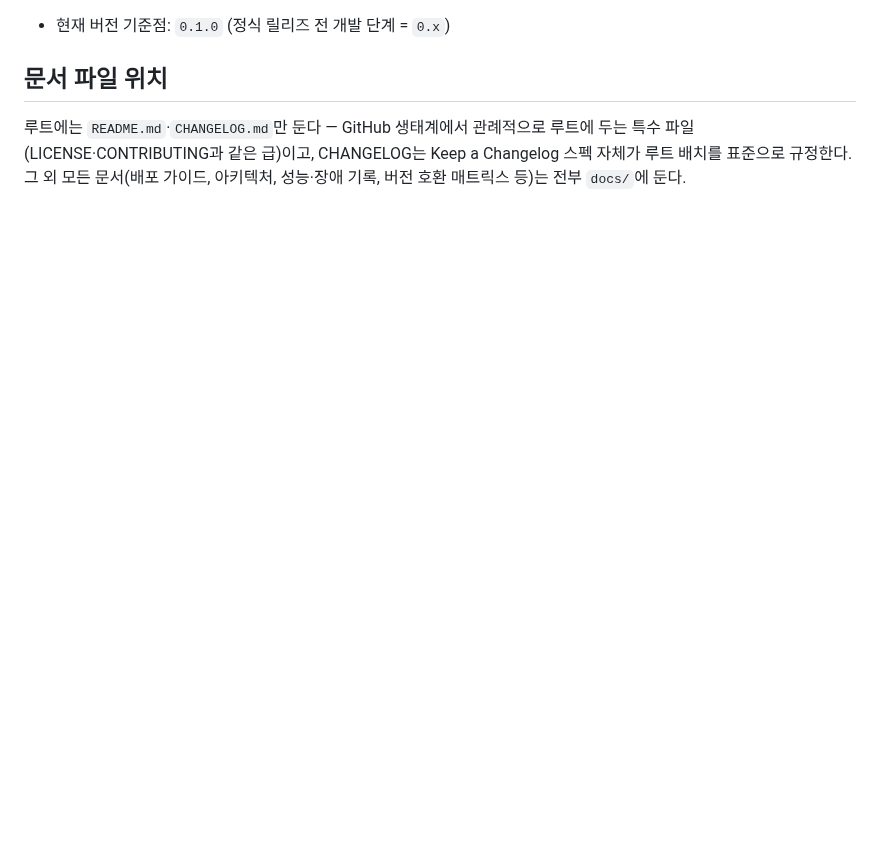
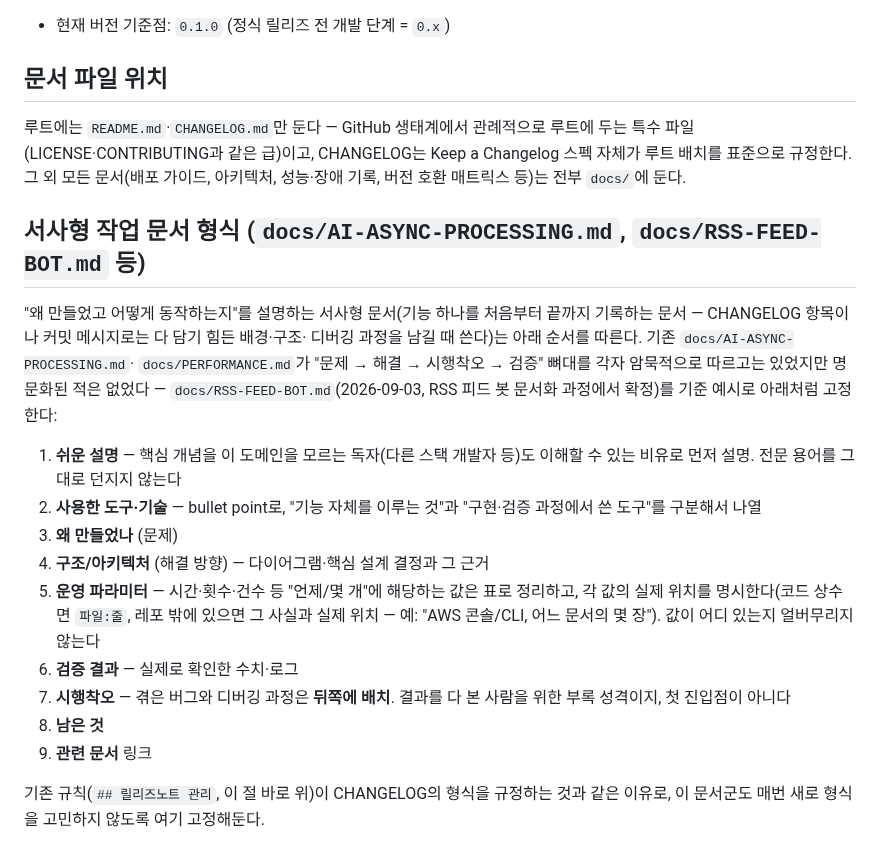
Before and after one commit to BAECHAN/link-sphere_BE_NEW, a Markdown page: .claude/CLAUDE.md, the part around the change. Drawn GitHub-style; blank space fills up the shorter version.

Commit message:
docs: 서사형 작업 문서(narrative doc) 형식 규칙을 CLAUDE.md에 명문화
── 변경 이유 (WHY) ──────────────────────────────────
docs/RSS-FEED-BOT.md를 만들면서 확정한 "쉬운 설명 → 사용한 도구 → 문제 →
구조 → 운영 파라미터(표+파일:줄) → 검증 → 시행착오(뒤로) → 남은 것" 순서를
앞으로도 같은 종류의 문서(docs/AI-ASYNC-PROCESSING.md 등)에 계속 적용하라는
요청. 실제로 이런 형식 규칙이 이미 문서화돼 있는지 먼저 조사했고(BE·FE
CLAUDE.md, docs/ 전체, commands/skills 전부), 어디에도 명문화된 적이 없어
새로 추가한다.

── 변경 내용 (WHAT) ─────────────────────────────────
- .claude/CLAUDE.md: "문서 파일 위치" 절 바로 다음에 "서사형 작업 문서 형식"
  절 신설, docs/RSS-FEED-BOT.md를 기준 예시로 9단계 순서 명문화

── 영향 범위 ────────────────────────────────────────
문서 전용, 코드/설정 변경 없음.

```diff
--- a/.claude/CLAUDE.md
+++ b/.claude/CLAUDE.md
@@ -542,3 +542,31 @@ data class FolderResponse(
 특수 파일(LICENSE·CONTRIBUTING과 같은 급)이고, CHANGELOG는 Keep a Changelog 스펙 자체가
 루트 배치를 표준으로 규정한다. 그 외 모든 문서(배포 가이드, 아키텍처, 성능·장애 기록,
 버전 호환 매트릭스 등)는 전부 `docs/`에 둔다.
+
+## 서사형 작업 문서 형식 (`docs/AI-ASYNC-PROCESSING.md`, `docs/RSS-FEED-BOT.md` 등)
+
+"왜 만들었고 어떻게 동작하는지"를 설명하는 서사형 문서(기능 하나를 처음부터
+끝까지 기록하는 문서 — CHANGELOG 항목이나 커밋 메시지로는 다 담기 힘든 배경·구조·
+디버깅 과정을 남길 때 쓴다)는 아래 순서를 따른다. 기존 `docs/AI-ASYNC-PROCESSING.md`·
+`docs/PERFORMANCE.md`가 "문제 → 해결 → 시행착오 → 검증" 뼈대를 각자 암묵적으로
+따르고는 있었지만 명문화된 적은 없었다 — `docs/RSS-FEED-BOT.md`(2026-09-03,
+RSS 피드 봇 문서화 과정에서 확정)를 기준 예시로 아래처럼 고정한다:
+
+1. **쉬운 설명** — 핵심 개념을 이 도메인을 모르는 독자(다른 스택 개발자 등)도
+   이해할 수 있는 비유로 먼저 설명. 전문 용어를 그대로 던지지 않는다
+2. **사용한 도구·기술** — bullet point로, "기능 자체를 이루는 것"과 "구현·검증
+   과정에서 쓴 도구"를 구분해서 나열
+3. **왜 만들었나** (문제)
+4. **구조/아키텍처** (해결 방향) — 다이어그램·핵심 설계 결정과 그 근거
+5. **운영 파라미터** — 시간·횟수·건수 등 "언제/몇 개"에 해당하는 값은 표로 정리하고,
+   각 값의 실제 위치를 명시한다(코드 상수면 `파일:줄`, 레포 밖에 있으면 그 사실과
+   실제 위치 — 예: "AWS 콘솔/CLI, 어느 문서의 몇 장"). 값이 어디 있는지 얼버무리지
+   않는다
+6. **검증 결과** — 실제로 확인한 수치·로그
+7. **시행착오** — 겪은 버그와 디버깅 과정은 **뒤쪽에 배치**. 결과를 다 본 사람을
+   위한 부록 성격이지, 첫 진입점이 아니다
+8. **남은 것**
+9. **관련 문서** 링크
+
+기존 규칙(`## 릴리즈노트 관리`, 이 절 바로 위)이 CHANGELOG의 형식을 규정하는 것과
+같은 이유로, 이 문서군도 매번 새로 형식을 고민하지 않도록 여기 고정해둔다.
```
